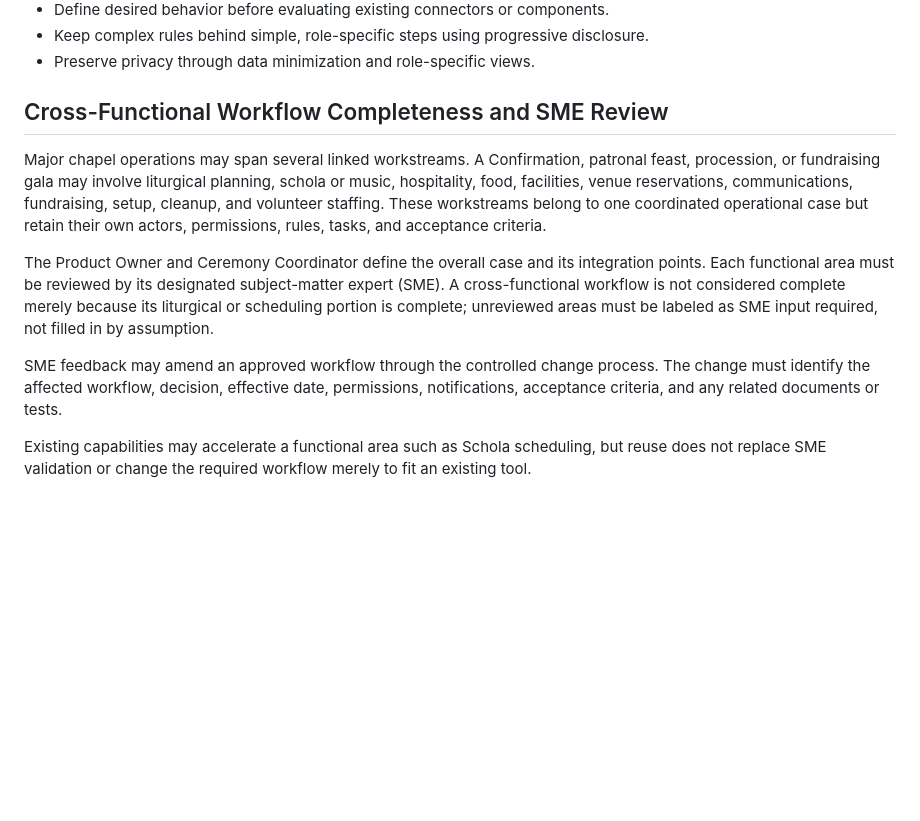
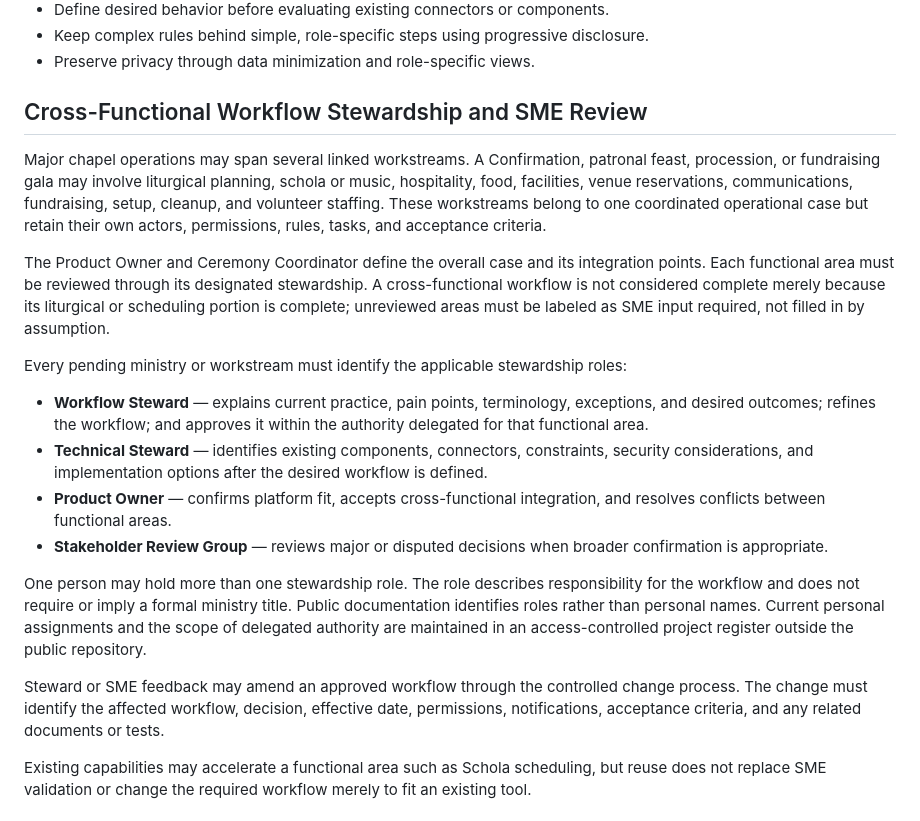
Before and after one commit to mylatinmass/ministry-app, a Markdown page: docs/project-documentation-framework.md, the part around the change. Rendered like a GitHub page; blank space fills up the shorter version.

Commit message:
Define workflow and technical stewardship

```diff
--- a/docs/project-documentation-framework.md
+++ b/docs/project-documentation-framework.md
@@ -51,13 +51,22 @@ The OLV Operations Platform exists to support the ministries of the chapel, not
 - Keep complex rules behind simple, role-specific steps using progressive disclosure.
 - Preserve privacy through data minimization and role-specific views.
 
-## Cross-Functional Workflow Completeness and SME Review
+## Cross-Functional Workflow Stewardship and SME Review
 
 Major chapel operations may span several linked workstreams. A Confirmation, patronal feast, procession, or fundraising gala may involve liturgical planning, schola or music, hospitality, food, facilities, venue reservations, communications, fundraising, setup, cleanup, and volunteer staffing. These workstreams belong to one coordinated operational case but retain their own actors, permissions, rules, tasks, and acceptance criteria.
 
-The Product Owner and Ceremony Coordinator define the overall case and its integration points. Each functional area must be reviewed by its designated subject-matter expert (SME). A cross-functional workflow is not considered complete merely because its liturgical or scheduling portion is complete; unreviewed areas must be labeled as SME input required, not filled in by assumption.
+The Product Owner and Ceremony Coordinator define the overall case and its integration points. Each functional area must be reviewed through its designated stewardship. A cross-functional workflow is not considered complete merely because its liturgical or scheduling portion is complete; unreviewed areas must be labeled as SME input required, not filled in by assumption.
 
-SME feedback may amend an approved workflow through the controlled change process. The change must identify the affected workflow, decision, effective date, permissions, notifications, acceptance criteria, and any related documents or tests.
+Every pending ministry or workstream must identify the applicable stewardship roles:
+
+- **Workflow Steward** — explains current practice, pain points, terminology, exceptions, and desired outcomes; refines the workflow; and approves it within the authority delegated for that functional area.
+- **Technical Steward** — identifies existing components, connectors, constraints, security considerations, and implementation options after the desired workflow is defined.
+- **Product Owner** — confirms platform fit, accepts cross-functional integration, and resolves conflicts between functional areas.
+- **Stakeholder Review Group** — reviews major or disputed decisions when broader confirmation is appropriate.
+
+One person may hold more than one stewardship role. The role describes responsibility for the workflow and does not require or imply a formal ministry title. Public documentation identifies roles rather than personal names. Current personal assignments and the scope of delegated authority are maintained in an access-controlled project register outside the public repository.
+
+Steward or SME feedback may amend an approved workflow through the controlled change process. The change must identify the affected workflow, decision, effective date, permissions, notifications, acceptance criteria, and any related documents or tests.
 
 Existing capabilities may accelerate a functional area such as Schola scheduling, but reuse does not replace SME validation or change the required workflow merely to fit an existing tool.
 
```
Also changed, not shown: docs/design/chapel-scheduler-architecture.md (+2 -2 lines).
